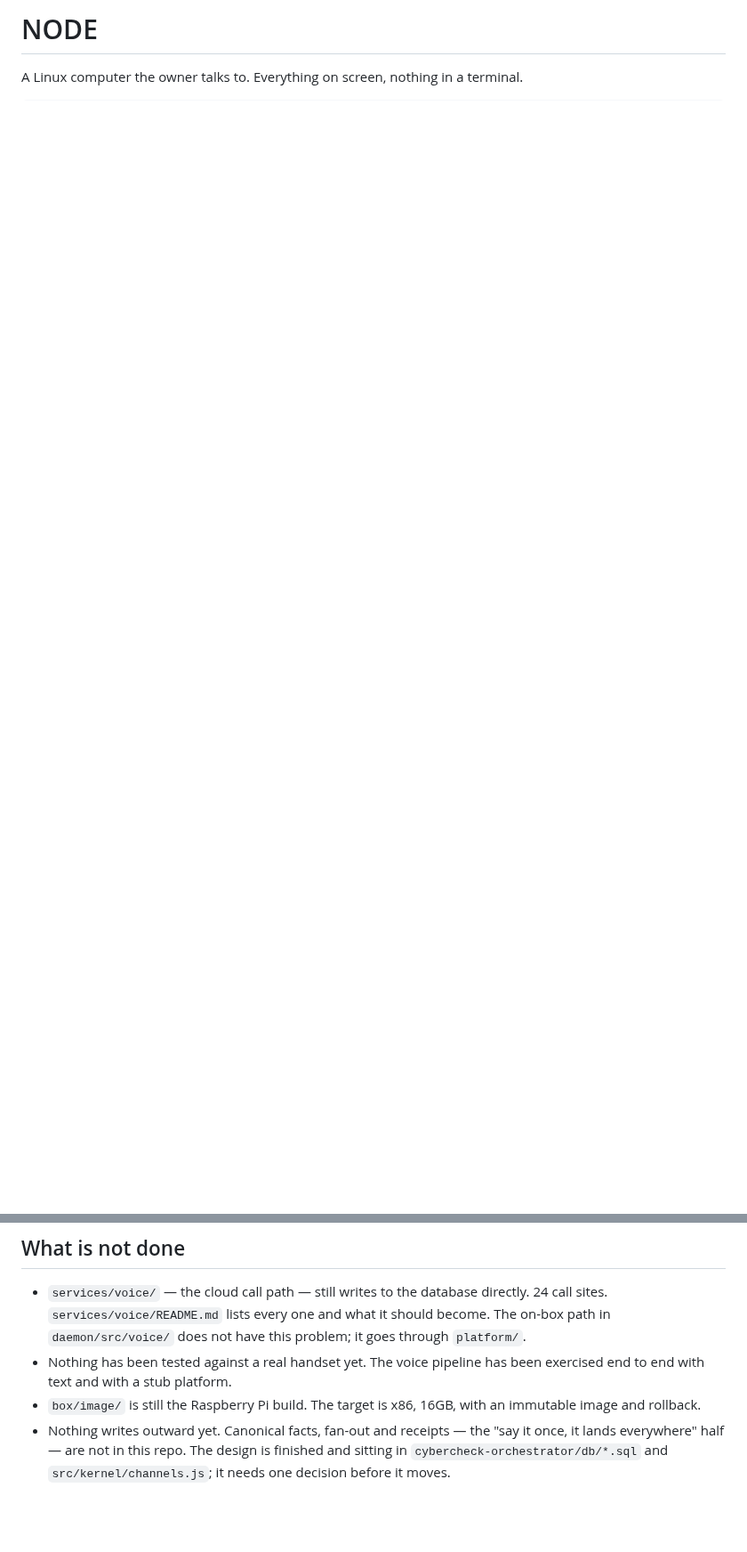
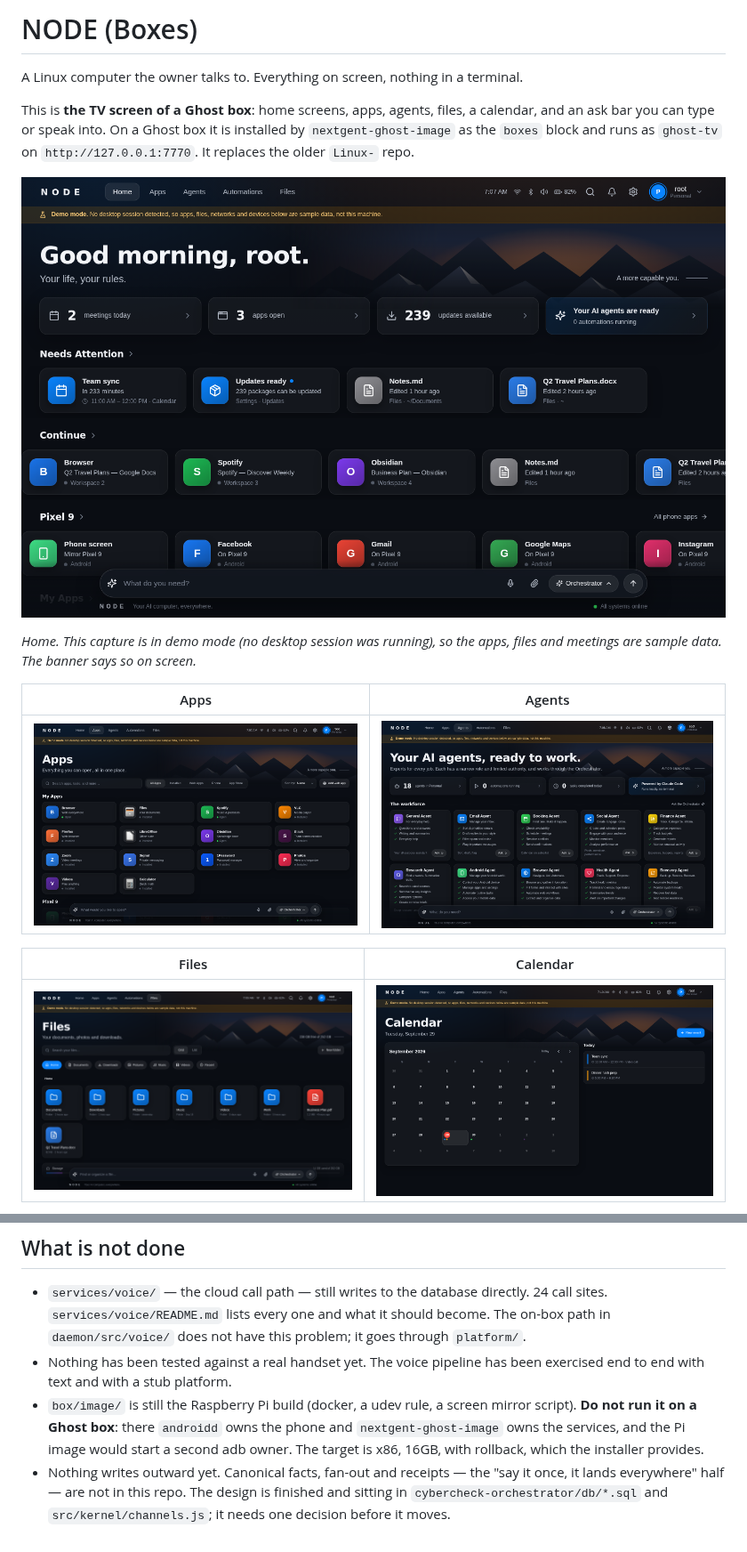
Before and after one commit to CultureReset/Boxes, a Markdown page: README.md, 2 parts joined by grey strips. Shown at 89% size. Rendered like a GitHub page; pictures changed too: docs/images/tv-agents.png (added), docs/images/tv-apps.png (added), docs/images/tv-calendar.png (added); blank space fills up the shorter version.

```diff
--- a/README.md
+++ b/README.md
@@ -1,3 +1,22 @@
-# NODE
+# NODE (Boxes)
 
 A Linux computer the owner talks to. Everything on screen, nothing in a terminal.
+
+This is **the TV screen of a Ghost box**: home screens, apps, agents, files, a
+calendar, and an ask bar you can type or speak into. On a Ghost box it is
+installed by `nextgent-ghost-image` as the `boxes` block and runs as `ghost-tv`
+on `http://127.0.0.1:7770`. It replaces the older `Linux-` repo.
+
+![Home, in demo mode](docs/images/tv-home.png)
+
+*Home. This capture is in demo mode (no desktop session was running), so the
+apps, files and meetings are sample data. The banner says so on screen.*
+
+| Apps | Agents |
+| --- | --- |
+| ![Apps](docs/images/tv-apps.png) | ![Agents](docs/images/tv-agents.png) |
+
+| Files | Calendar |
+| --- | --- |
+| ![Files](docs/images/tv-files.png) | ![Calendar](docs/images/tv-calendar.png) |
+
@@ -195,8 +233,11 @@ change, and the phrase is now live on every box that syncs.
   problem; it goes through `platform/`.
 - Nothing has been tested against a real handset yet. The voice pipeline has
   been exercised end to end with text and with a stub platform.
-- `box/image/` is still the Raspberry Pi build. The target is x86, 16GB, with an
-  immutable image and rollback.
+- `box/image/` is still the Raspberry Pi build (docker, a udev rule, a screen
+  mirror script). **Do not run it on a Ghost box**: there `androidd` owns the
+  phone and `nextgent-ghost-image` owns the services, and the Pi image would
+  start a second adb owner. The target is x86, 16GB, with rollback, which the
+  installer provides.
 - Nothing writes outward yet. Canonical facts, fan-out and receipts — the
   "say it once, it lands everywhere" half — are not in this repo. The design is
   finished and sitting in `cybercheck-orchestrator/db/*.sql` and
```
Also changed, not shown: other parts of README.md (+19 -0 lines), docs/images/where-it-fits.png (added).
